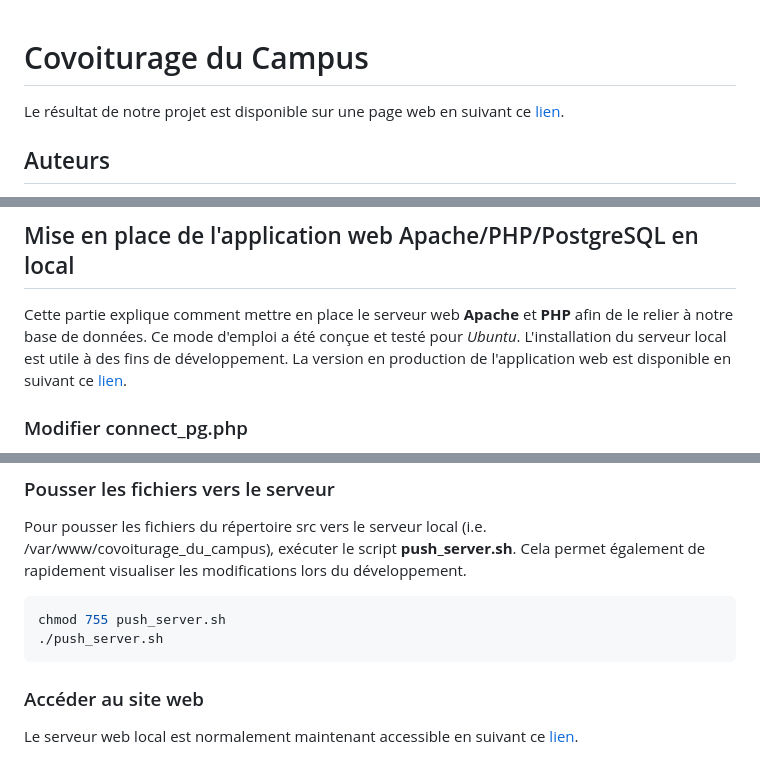
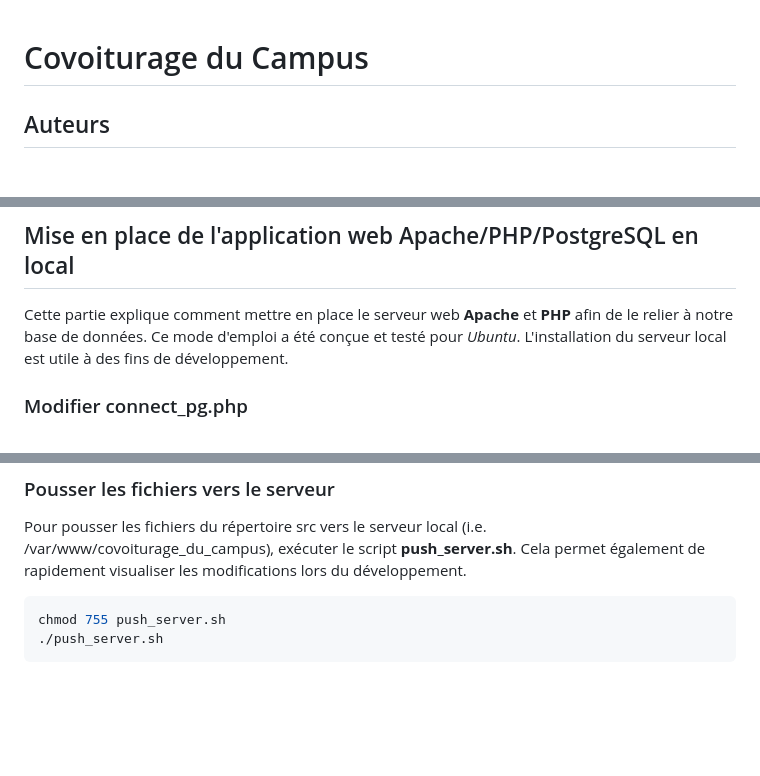
Before and after one commit to RomainPierre7/campus_carpooling, a Markdown page: README.md, 3 parts joined by grey strips. Drawn GitHub-style; blank space fills up the shorter version.

````diff
--- a/README.md
+++ b/README.md
@@ -1,6 +1,4 @@
 # Covoiturage du Campus
-
-Le résultat de notre projet est disponible sur une page web en suivant ce [lien](https://rpierre002.zzz.bordeaux-inp.fr/SGBD_covoiturage).
 
 ## Auteurs
 
@@ -84,7 +82,7 @@ Nos scripts sont les suivants :
 
 ## Mise en place de l'application web Apache/PHP/PostgreSQL en local
 
-Cette partie explique comment mettre en place le serveur web **Apache** et **PHP** afin de le relier à notre base de données. Ce mode d'emploi a été conçue et testé pour *Ubuntu*. L'installation du serveur local est utile à des fins de développement. La version en production de l'application web est disponible en suivant ce [lien](https://rpierre002.zzz.bordeaux-inp.fr/SGBD_covoiturage).
+Cette partie explique comment mettre en place le serveur web **Apache** et **PHP** afin de le relier à notre base de données. Ce mode d'emploi a été conçue et testé pour *Ubuntu*. L'installation du serveur local est utile à des fins de développement.
 
 ### Modifier connect_pg.php
 
@@ -146,7 +144,3 @@ Pour pousser les fichiers du répertoire src vers le serveur local (i.e. /var/ww
 chmod 755 push_server.sh
 ./push_server.sh
 ```
-
-### Accéder au site web
-
-Le serveur web local est normalement maintenant accessible en suivant ce [lien](http://covoiturage_du_campus).
````
